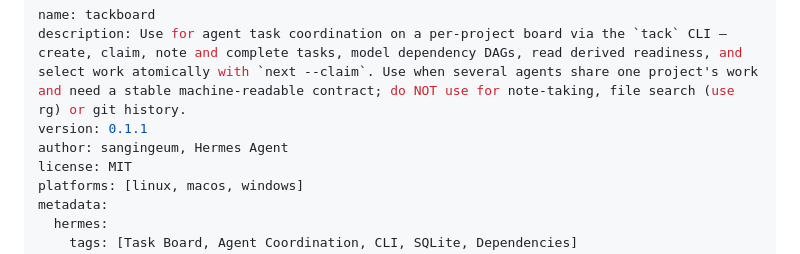
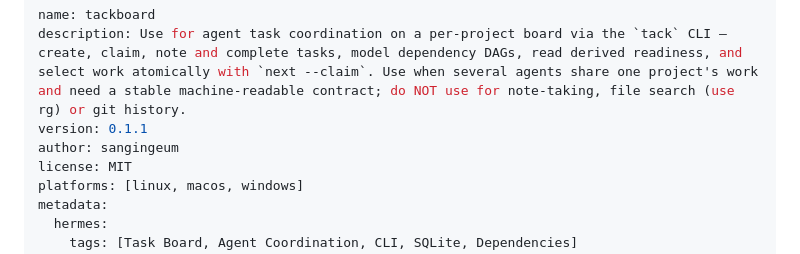
Before and after one commit to sangingeum/tackboard, a Markdown page: SKILL.md, the part around the change. Drawn GitHub-style.

Commit message:
docs: credit the repository author only in the skill metadata

```diff
--- a/SKILL.md
+++ b/SKILL.md
@@ -2,7 +2,7 @@
 name: tackboard
 description: Use for agent task coordination on a per-project board via the `tack` CLI — create, claim, note and complete tasks, model dependency DAGs, read derived readiness, and select work atomically with `next --claim`. Use when several agents share one project's work and need a stable machine-readable contract; do NOT use for note-taking, file search (use rg) or git history.
 version: 0.1.1
-author: sangingeum, Hermes Agent
+author: sangingeum
 license: MIT
 platforms: [linux, macos, windows]
 metadata:
```
